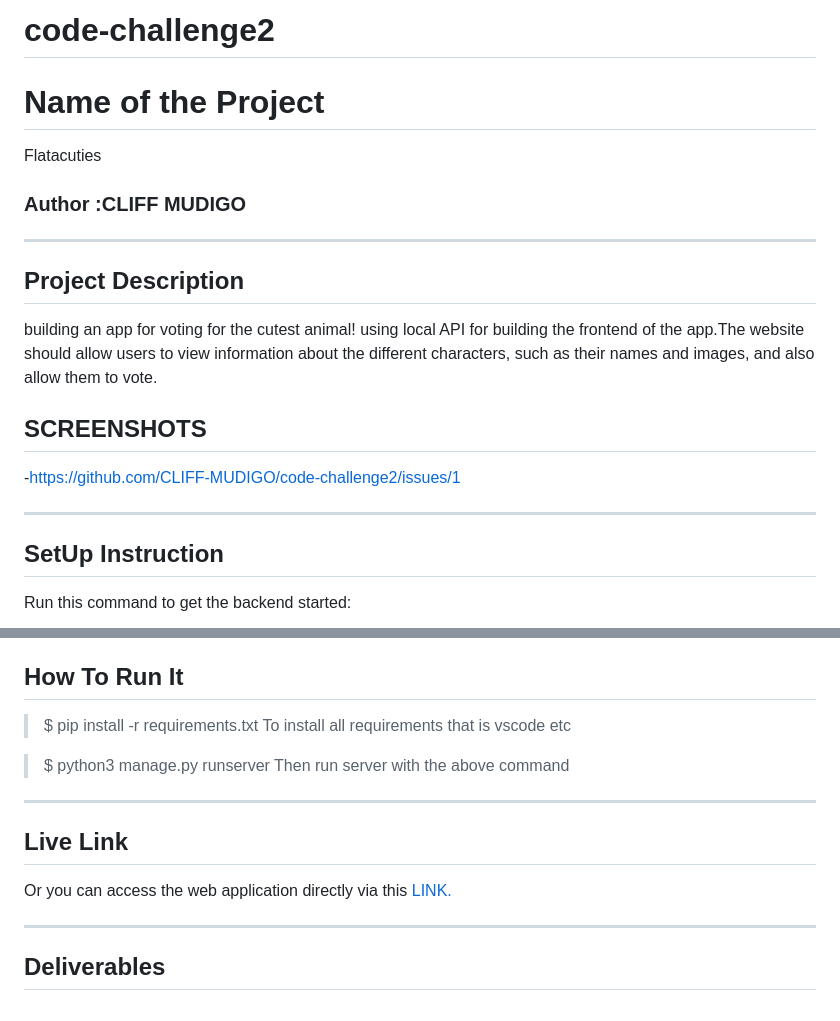
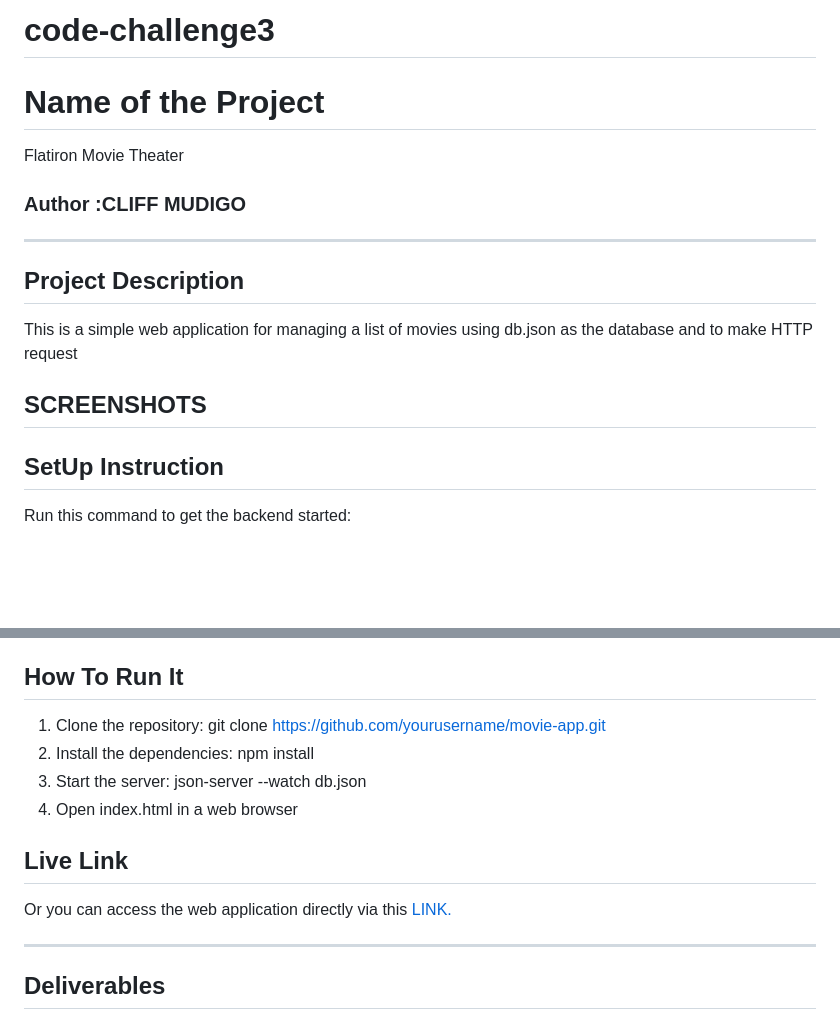
Before and after one commit to CLIFF-MUDIGO/Flatiron-Movie-Theater, a Markdown page: README.md, 2 parts joined by grey strips. Drawn GitHub-style; blank space fills up the shorter version.

```diff
--- a/README.md
+++ b/README.md
@@ -1,18 +1,18 @@
-# code-challenge2
+# code-challenge3
 # Name of the Project
-Flatacuties
+Flatiron Movie Theater
 ### Author :CLIFF MUDIGO
 ****
 ## Project Description
-building an app for voting for the cutest animal! using local API for building the frontend of the app.The website should allow users to view information about the different characters, such as their names and images, and also allow them to vote.
+This is a simple web application for managing a list of movies using db.json as the database and to make HTTP request
 
 
 ## SCREENSHOTS
--https://github.com/CLIFF-MUDIGO/code-challenge2/issues/1
 
 
 
-********
+
+
 ## SetUp Instruction
 Run this command to get the backend started:
 
@@ -47,10 +47,8 @@ Write your code in the `src/index.js` file. The base URL for your API will be
 * Open the folder location on terminal and use the following command to run app:
 
 ## How To Run It
->  $ pip install -r requirements.txt
-To install all requirements that is vscode etc
-
-> $ python3 manage.py runserver
-Then run server with the above command
-*****
+1. Clone the repository: git clone https://github.com/yourusername/movie-app.git
+2. Install the dependencies: npm install
+3. Start the server: json-server --watch db.json
+4. Open index.html in a web browser
 ## Live Link
```
Also changed, not shown: other parts of README.md (+1 -1 lines).
